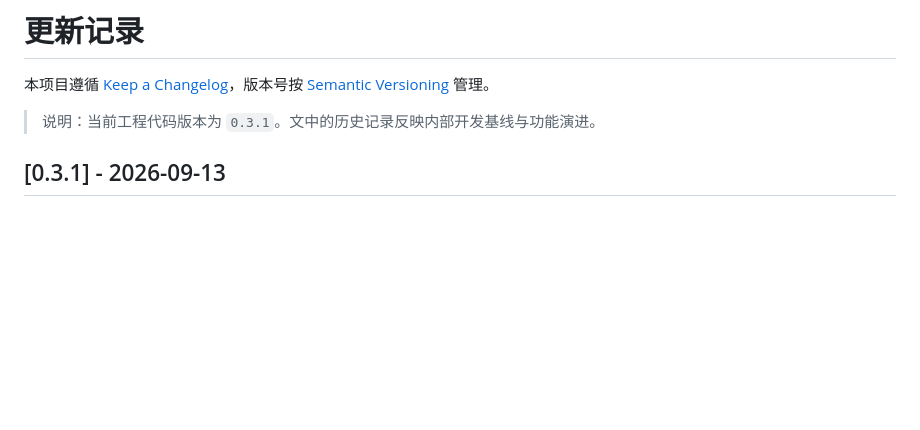
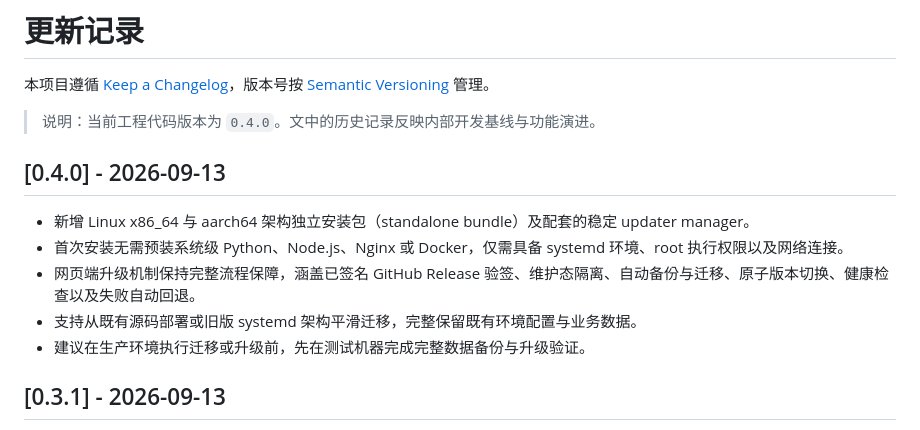
Before and after one commit to tswawa/xianyu-saas, a Markdown page: CHANGELOG.md, the part around the change. GitHub-like rendering; blank space fills up the shorter version.

Commit message:
build: add v0.4.0 release metadata
Provide the signed release notes required for automated publication of the standalone assets.

```diff
--- a/CHANGELOG.md
+++ b/CHANGELOG.md
@@ -2,7 +2,15 @@
 
 本项目遵循 [Keep a Changelog](https://keepachangelog.com/zh-CN/1.1.0/)，版本号按 [Semantic Versioning](https://semver.org/lang/zh-CN/) 管理。
 
-> 说明：当前工程代码版本为 `0.3.1`。文中的历史记录反映内部开发基线与功能演进。
+> 说明：当前工程代码版本为 `0.4.0`。文中的历史记录反映内部开发基线与功能演进。
+
+## [0.4.0] - 2026-09-13
+
+- 新增 Linux x86_64 与 aarch64 架构独立安装包（standalone bundle）及配套的稳定 updater manager。
+- 首次安装无需预装系统级 Python、Node.js、Nginx 或 Docker，仅需具备 systemd 环境、root 执行权限以及网络连接。
+- 网页端升级机制保持完整流程保障，涵盖已签名 GitHub Release 验签、维护态隔离、自动备份与迁移、原子版本切换、健康检查以及失败自动回退。
+- 支持从既有源码部署或旧版 systemd 架构平滑迁移，完整保留既有环境配置与业务数据。
+- 建议在生产环境执行迁移或升级前，先在测试机器完成完整数据备份与升级验证。
 
 ## [0.3.1] - 2026-09-13
 
```
